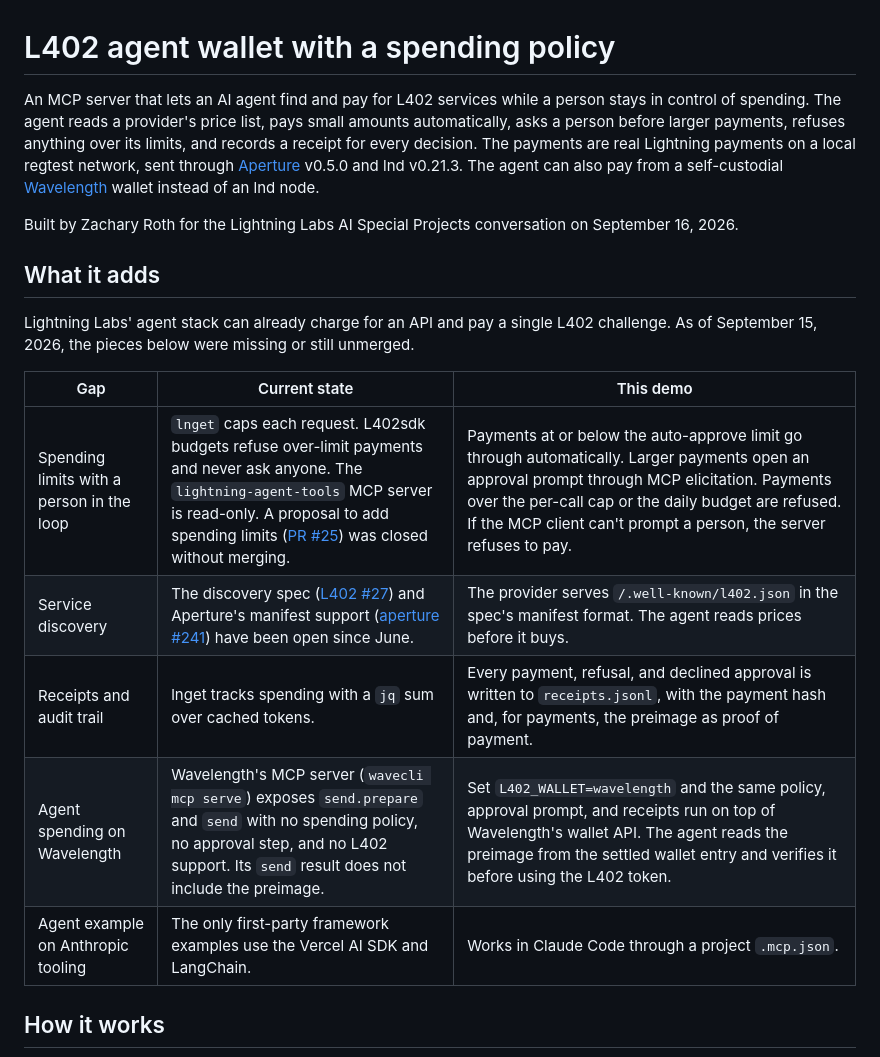
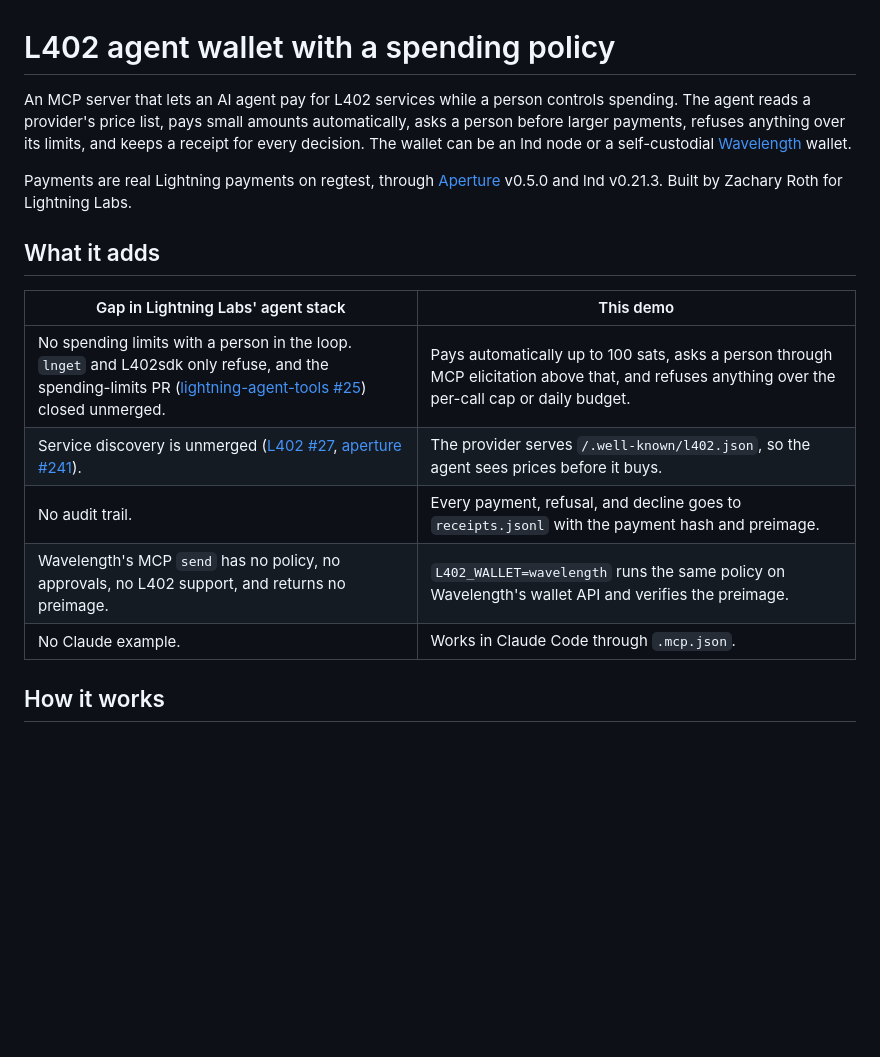
Before and after one commit to admin-raintree/l402-agent-demo, a Markdown page: README.md, the part around one of its changes. GitHub-like rendering; blank space fills up the shorter version.

```diff
--- a/README.md
+++ b/README.md
@@ -1,20 +1,18 @@
 # L402 agent wallet with a spending policy
 
-An MCP server that lets an AI agent find and pay for L402 services while a person stays in control of spending. The agent reads a provider's price list, pays small amounts automatically, asks a person before larger payments, refuses anything over its limits, and records a receipt for every decision. The payments are real Lightning payments on a local regtest network, sent through [Aperture](https://github.com/lightninglabs/aperture) v0.5.0 and lnd v0.21.3. The agent can also pay from a self-custodial [Wavelength](https://github.com/lightninglabs/wavelength) wallet instead of an lnd node.
+An MCP server that lets an AI agent pay for L402 services while a person controls spending. The agent reads a provider's price list, pays small amounts automatically, asks a person before larger payments, refuses anything over its limits, and keeps a receipt for every decision. The wallet can be an lnd node or a self-custodial [Wavelength](https://github.com/lightninglabs/wavelength) wallet.
 
-Built by Zachary Roth for the Lightning Labs AI Special Projects conversation on September 16, 2026.
+Payments are real Lightning payments on regtest, through [Aperture](https://github.com/lightninglabs/aperture) v0.5.0 and lnd v0.21.3. Built by Zachary Roth for Lightning Labs.
 
 ## What it adds
 
-Lightning Labs' agent stack can already charge for an API and pay a single L402 challenge. As of September 15, 2026, the pieces below were missing or still unmerged.
-
-| Gap | Current state | This demo |
-|---|---|---|
-| Spending limits with a person in the loop | `lnget` caps each request. L402sdk budgets refuse over-limit payments and never ask anyone. The `lightning-agent-tools` MCP server is read-only. A proposal to add spending limits ([PR #25](https://github.com/lightninglabs/lightning-agent-tools/pull/25)) was closed without merging. | Payments at or below the auto-approve limit go through automatically. Larger payments open an approval prompt through MCP elicitation. Payments over the per-call cap or the daily budget are refused. If the MCP client can't prompt a person, the server refuses to pay. |
-| Service discovery | The discovery spec ([L402 #27](https://github.com/lightninglabs/L402/pull/27)) and Aperture's manifest support ([aperture #241](https://github.com/lightninglabs/aperture/pull/241)) have been open since June. | The provider serves `/.well-known/l402.json` in the spec's manifest format. The agent reads prices before it buys. |
-| Receipts and audit trail | lnget tracks spending with a `jq` sum over cached tokens. | Every payment, refusal, and declined approval is written to `receipts.jsonl`, with the payment hash and, for payments, the preimage as proof of payment. |
-| Agent spending on Wavelength | Wavelength's MCP server (`wavecli mcp serve`) exposes `send.prepare` and `send` with no spending policy, no approval step, and no L402 support. Its `send` result does not include the preimage. | Set `L402_WALLET=wavelength` and the same policy, approval prompt, and receipts run on top of Wavelength's wallet API. The agent reads the preimage from the settled wallet entry and verifies it before using the L402 token. |
-| Agent example on Anthropic tooling | The only first-party framework examples use the Vercel AI SDK and LangChain. | Works in Claude Code through a project `.mcp.json`. |
+| Gap in Lightning Labs' agent stack | This demo |
+|---|---|
+| No spending limits with a person in the loop. `lnget` and L402sdk only refuse, and the spending-limits PR ([lightning-agent-tools #25](https://github.com/lightninglabs/lightning-agent-tools/pull/25)) closed unmerged. | Pays automatically up to 100 sats, asks a person through MCP elicitation above that, and refuses anything over the per-call cap or daily budget. |
+| Service discovery is unmerged ([L402 #27](https://github.com/lightninglabs/L402/pull/27), [aperture #241](https://github.com/lightninglabs/aperture/pull/241)). | The provider serves `/.well-known/l402.json`, so the agent sees prices before it buys. |
+| No audit trail. | Every payment, refusal, and decline goes to `receipts.jsonl` with the payment hash and preimage. |
+| Wavelength's MCP `send` has no policy, no approvals, no L402 support, and returns no preimage. | `L402_WALLET=wavelength` runs the same policy on Wavelength's wallet API and verifies the preimage. |
+| No Claude example. | Works in Claude Code through `.mcp.json`. |
 
 ## How it works
 
```
Also changed, not shown: other parts of README.md (+32 -77 lines).
